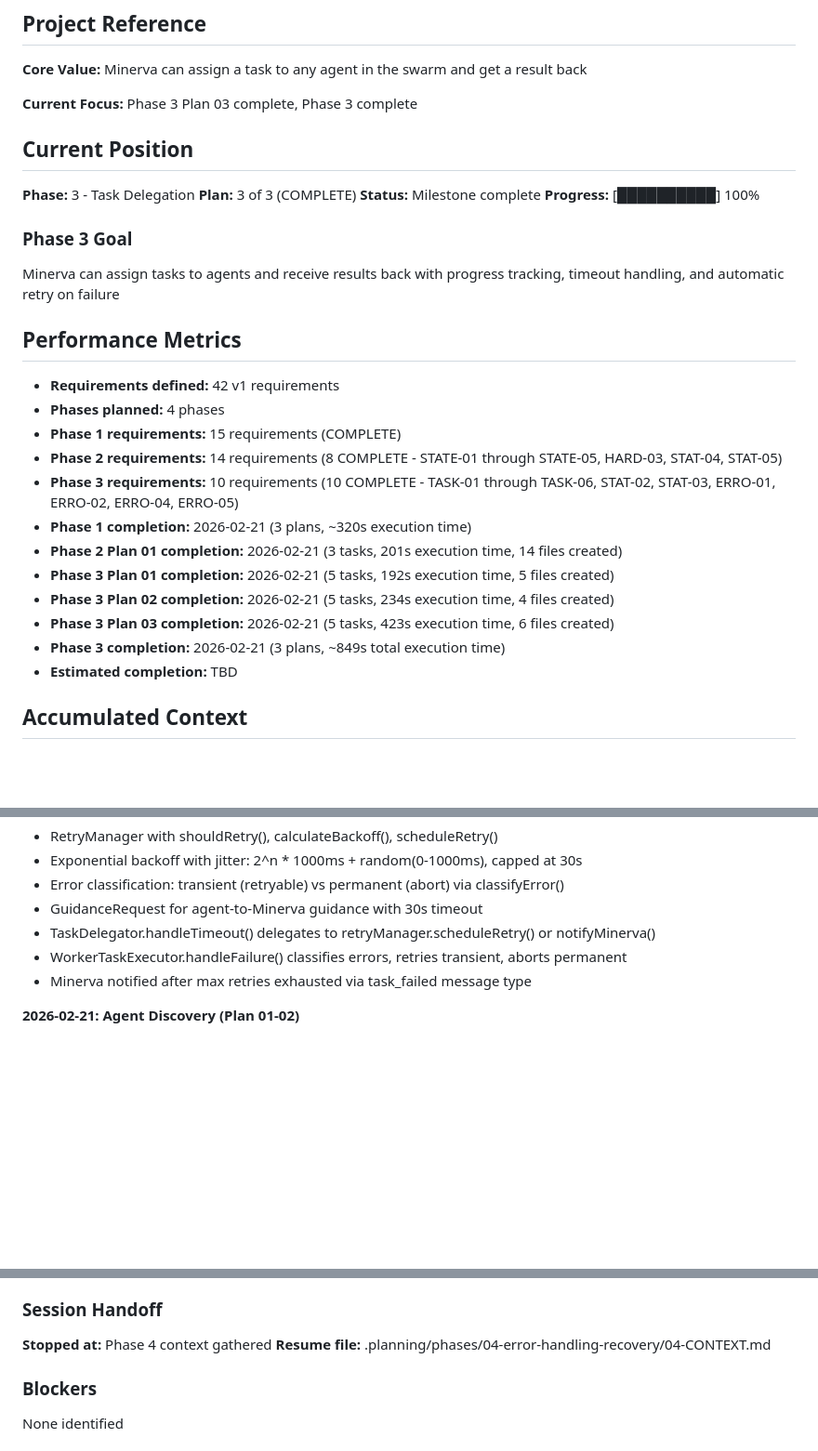
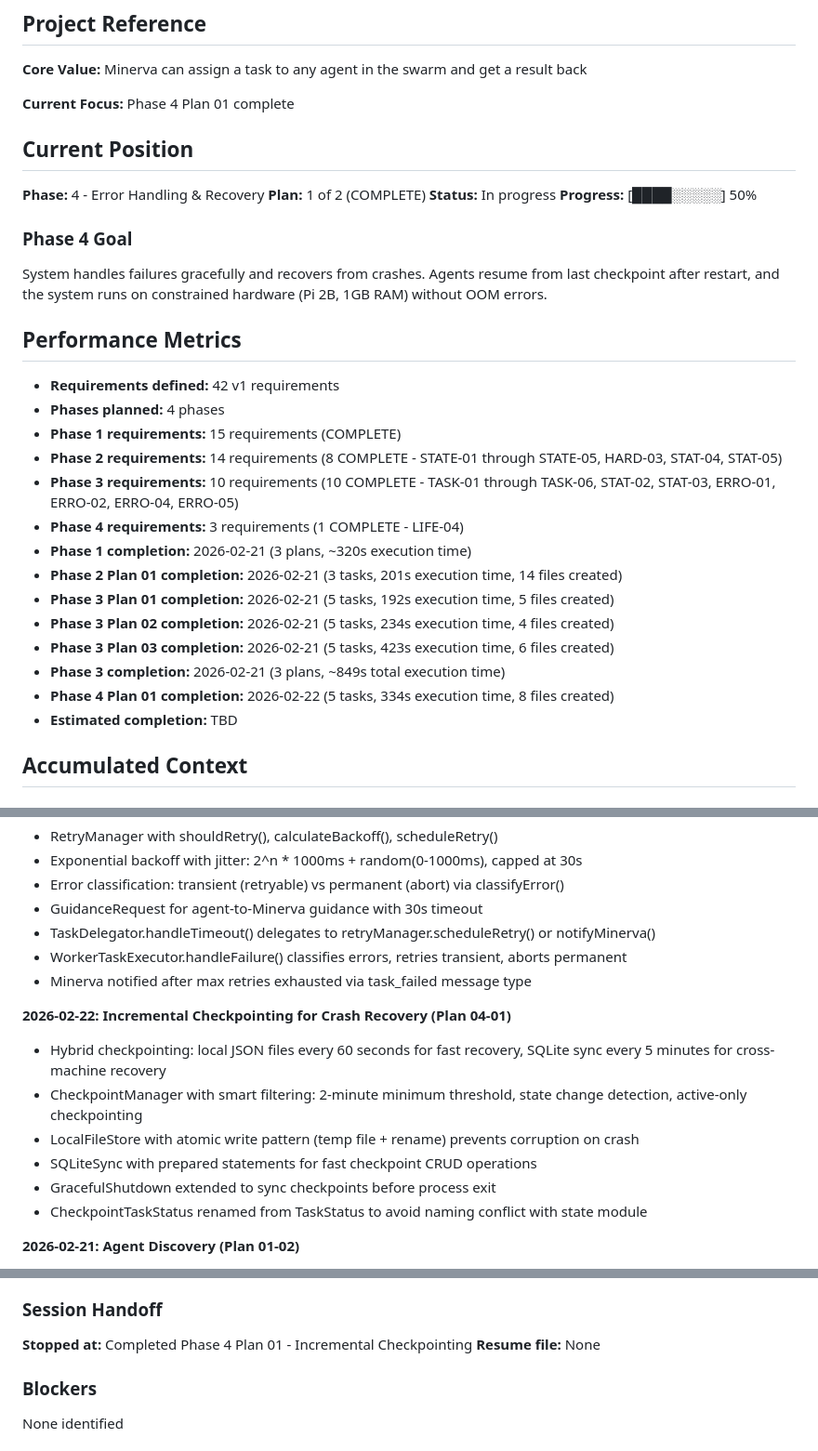
Before and after one commit to gr3gg0rk/agent-swarm, a Markdown page: .planning/STATE.md, 3 parts joined by grey strips. Shown at 93% size. Rendered like a GitHub page; blank space fills up the shorter version.

Commit message:
docs(04-01): complete incremental checkpointing plan
- Created SUMMARY.md for Plan 01 (Incremental Checkpointing)
- Updated STATE.md with new decisions and position
- Updated ROADMAP.md with phase 4 progress
- Marked LIFE-04 requirement complete

🤖 Generated with [Claude Code](https://claude.com/claude-code)

Co-Authored-By: Claude <noreply@anthropic.com>

```diff
--- a/.planning/STATE.md
+++ b/.planning/STATE.md
@@ -6,18 +6,18 @@
 
 **Core Value:** Minerva can assign a task to any agent in the swarm and get a result back
 
-**Current Focus:** Phase 3 Plan 03 complete, Phase 3 complete
+**Current Focus:** Phase 4 Plan 01 complete
 
 ## Current Position
 
-**Phase:** 3 - Task Delegation
-**Plan:** 3 of 3 (COMPLETE)
-**Status:** Milestone complete
-**Progress:** [██████████] 100%
+**Phase:** 4 - Error Handling & Recovery
+**Plan:** 1 of 2 (COMPLETE)
+**Status:** In progress
+**Progress:** [████░░░░░] 50%
 
-### Phase 3 Goal
+### Phase 4 Goal
 
-Minerva can assign tasks to agents and receive results back with progress tracking, timeout handling, and automatic retry on failure
+System handles failures gracefully and recovers from crashes. Agents resume from last checkpoint after restart, and the system runs on constrained hardware (Pi 2B, 1GB RAM) without OOM errors.
 
 ## Performance Metrics
 
@@ -26,12 +26,14 @@ Minerva can assign tasks to agents and receive results back with progress tracki
 - **Phase 1 requirements:** 15 requirements (COMPLETE)
 - **Phase 2 requirements:** 14 requirements (8 COMPLETE - STATE-01 through STATE-05, HARD-03, STAT-04, STAT-05)
 - **Phase 3 requirements:** 10 requirements (10 COMPLETE - TASK-01 through TASK-06, STAT-02, STAT-03, ERRO-01, ERRO-02, ERRO-04, ERRO-05)
+- **Phase 4 requirements:** 3 requirements (1 COMPLETE - LIFE-04)
 - **Phase 1 completion:** 2026-02-21 (3 plans, ~320s execution time)
 - **Phase 2 Plan 01 completion:** 2026-02-21 (3 tasks, 201s execution time, 14 files created)
 - **Phase 3 Plan 01 completion:** 2026-02-21 (5 tasks, 192s execution time, 5 files created)
 - **Phase 3 Plan 02 completion:** 2026-02-21 (5 tasks, 234s execution time, 4 files created)
 - **Phase 3 Plan 03 completion:** 2026-02-21 (5 tasks, 423s execution time, 6 files created)
 - **Phase 3 completion:** 2026-02-21 (3 plans, ~849s total execution time)
+- **Phase 4 Plan 01 completion:** 2026-02-22 (5 tasks, 334s execution time, 8 files created)
 - **Estimated completion:** TBD
 
 ## Accumulated Context
@@ -84,6 +86,14 @@ Minerva can assign tasks to agents and receive results back with progress tracki
 - WorkerTaskExecutor.handleFailure() classifies errors, retries transient, aborts permanent
 - Minerva notified after max retries exhausted via task_failed message type
 
+**2026-02-22: Incremental Checkpointing for Crash Recovery (Plan 04-01)**
+- Hybrid checkpointing: local JSON files every 60 seconds for fast recovery, SQLite sync every 5 minutes for cross-machine recovery
+- CheckpointManager with smart filtering: 2-minute minimum threshold, state change detection, active-only checkpointing
+- LocalFileStore with atomic write pattern (temp file + rename) prevents corruption on crash
+- SQLiteSync with prepared statements for fast checkpoint CRUD operations
+- GracefulShutdown extended to sync checkpoints before process exit
+- CheckpointTaskStatus renamed from TaskStatus to avoid naming conflict with state module
+
 **2026-02-21: Agent Discovery (Plan 01-02)**
 - Used Node.js built-in EventEmitter instead of eventemitter3 due to TypeScript typing issues
 - eventemitter3@5.0.4 used (6.0.0 doesn't exist)
@@ -130,8 +140,8 @@ From research/SUMMARY.md:
 
 ### Session Handoff
 
-**Stopped at:** Phase 4 context gathered
-**Resume file:** .planning/phases/04-error-handling-recovery/04-CONTEXT.md
+**Stopped at:** Completed Phase 4 Plan 01 - Incremental Checkpointing
+**Resume file:** None
 
 ### Blockers
 
```
Also changed, not shown: other parts of .planning/STATE.md (+1 -1 lines), .planning/REQUIREMENTS.md (+2 -2 lines), 1 other file.
